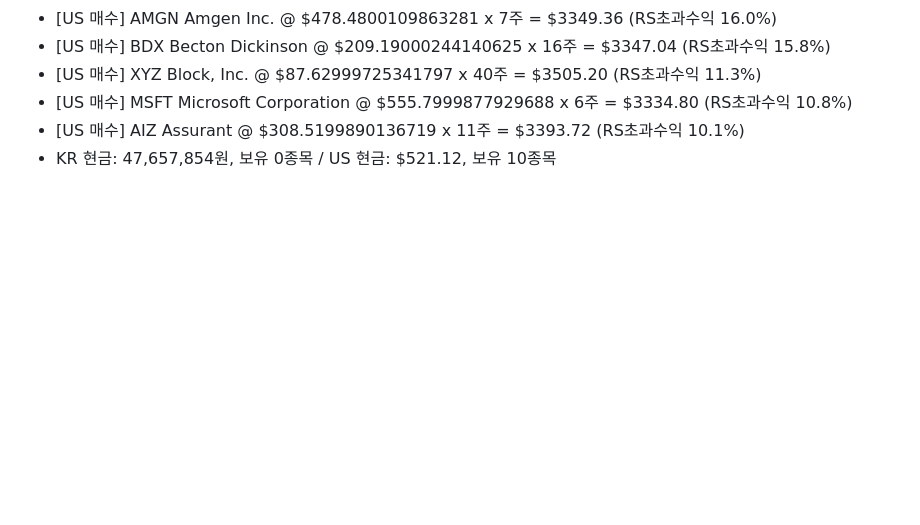
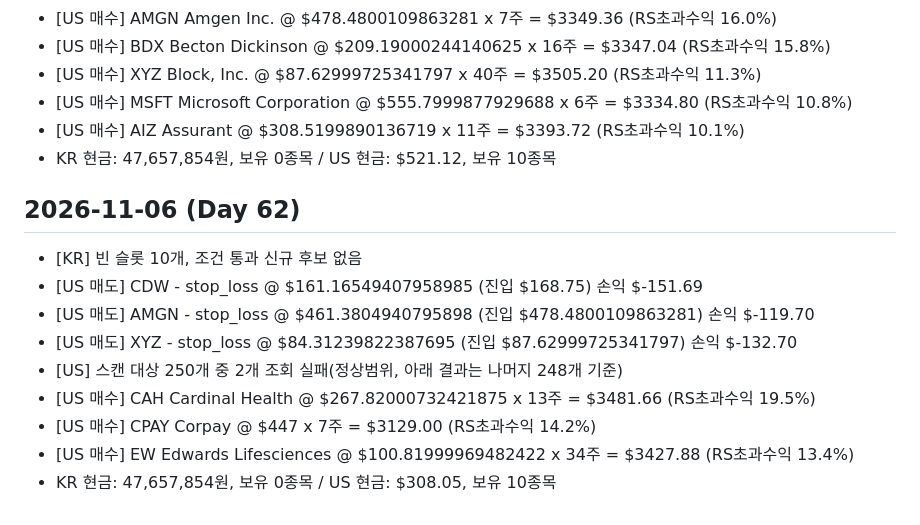
Before and after one commit to changho105-dotcom/breakout-screener, a Markdown page: paper_trade/log.md, the part around the change. Drawn GitHub-style; blank space fills up the shorter version.

Commit message:
chore: paper trade auto update - 2026-11-06 (Railway cron)

```diff
--- a/paper_trade/log.md
+++ b/paper_trade/log.md
@@ -585,3 +585,15 @@
 - [US 매수] MSFT Microsoft Corporation @ $555.7999877929688 x 6주 = $3334.80 (RS초과수익 10.8%)
 - [US 매수] AIZ Assurant @ $308.5199890136719 x 11주 = $3393.72 (RS초과수익 10.1%)
 - KR 현금: 47,657,854원, 보유 0종목 / US 현금: $521.12, 보유 10종목
+
+## 2026-11-06 (Day 62)
+
+- [KR] 빈 슬롯 10개, 조건 통과 신규 후보 없음
+- [US 매도] CDW - stop_loss @ $161.16549407958985 (진입 $168.75) 손익 $-151.69
+- [US 매도] AMGN - stop_loss @ $461.3804940795898 (진입 $478.4800109863281) 손익 $-119.70
+- [US 매도] XYZ - stop_loss @ $84.31239822387695 (진입 $87.62999725341797) 손익 $-132.70
+- [US] 스캔 대상 250개 중 2개 조회 실패(정상범위, 아래 결과는 나머지 248개 기준)
+- [US 매수] CAH Cardinal Health @ $267.82000732421875 x 13주 = $3481.66 (RS초과수익 19.5%)
+- [US 매수] CPAY Corpay @ $447 x 7주 = $3129.00 (RS초과수익 14.2%)
+- [US 매수] EW Edwards Lifesciences @ $100.81999969482422 x 34주 = $3427.88 (RS초과수익 13.4%)
+- KR 현금: 47,657,854원, 보유 0종목 / US 현금: $308.05, 보유 10종목
```
